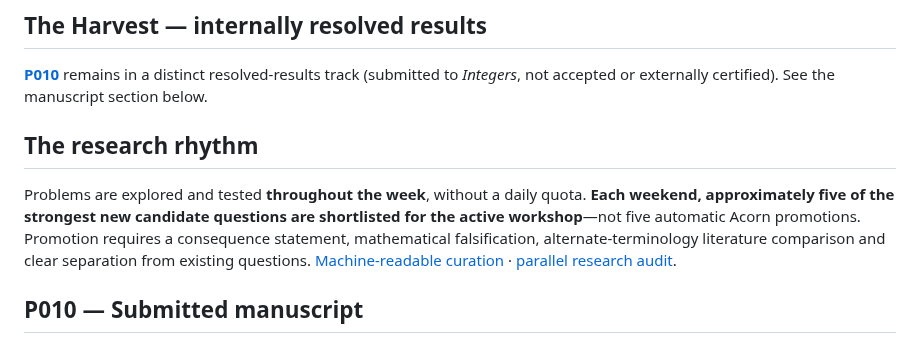
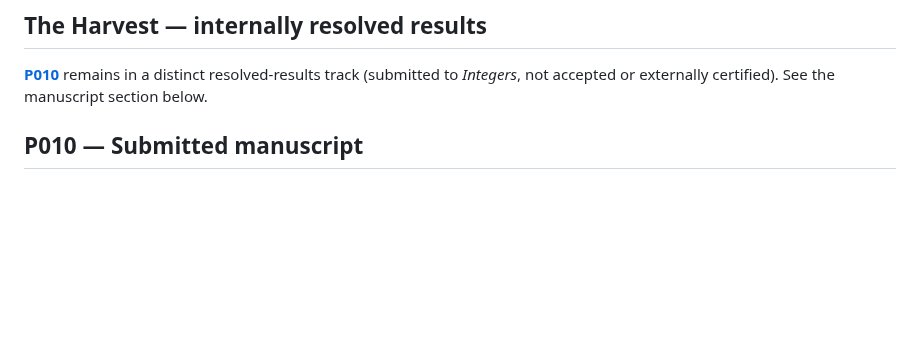
Before and after one commit to gsidoine/beyond-erdos, a Markdown page: README.md, the part around the change. GitHub-like rendering; blank space fills up the shorter version.

Commit message:
Remove internal research cadence from public catalogue materials

```diff
--- a/README.md
+++ b/README.md
@@ -86,10 +86,6 @@ The [35-entry novelty and proof-gate audit](audits/consolidation-P001-P035-novel
 ## The Harvest — internally resolved results
 
 **[P010](problems/graph-theory/P010-minimum-coprime-adjacencies.md)** remains in a distinct resolved-results track (submitted to *Integers*, not accepted or externally certified). See the manuscript section below.
-
-## The research rhythm
-
-Problems are explored and tested **throughout the week**, without a daily quota. **Each weekend, approximately five of the strongest new candidate questions are shortlisted for the active workshop**—not five automatic Acorn promotions. Promotion requires a consequence statement, mathematical falsification, alternate-terminology literature comparison and clear separation from existing questions. [Machine-readable curation](data/curation.json) · [parallel research audit](audits/2026-10-30-focus-session-P020-P027-P033.md).
 
 ## P010 — Submitted manuscript
 
```
